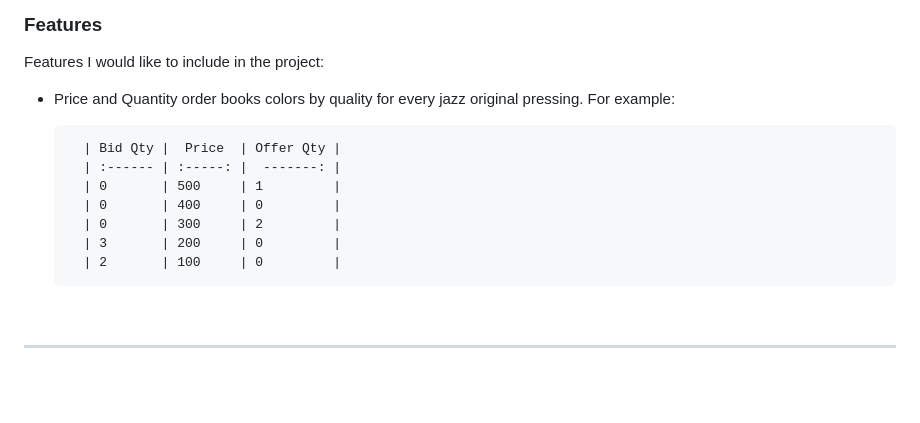
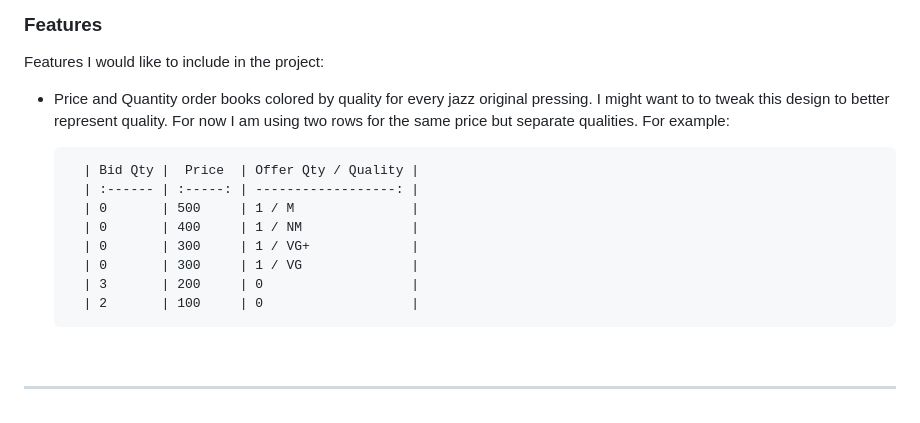
Before and after one commit to mikeygough/discogskiii-django, a Markdown page: README.md, the part around the change. GitHub-like rendering; blank space fills up the shorter version.

Commit message:
incorporate quality into order book

```diff
--- a/README.md
+++ b/README.md
@@ -44,15 +44,16 @@ If there are no records of the original listing for sale then the user wasted th
 
 ### Features
 Features I would like to include in the project:
-* Price and Quantity order books colors by quality for every jazz original pressing. For example:
+* Price and Quantity order books colored by quality for every jazz original pressing. I might want to to tweak this design to better represent quality. For now I am using two rows for the same price but separate qualities. For example:
 
-        | Bid Qty |  Price  | Offer Qty |
-        | :------ | :-----: |  -------: |
-        | 0       | 500     | 1         |
-        | 0       | 400     | 0         |
-        | 0       | 300     | 2         |
-        | 3       | 200     | 0         |
-        | 2       | 100     | 0         |
+        | Bid Qty |  Price  | Offer Qty / Quality |
+        | :------ | :-----: | ------------------: |
+        | 0       | 500     | 1 / M               |
+        | 0       | 400     | 1 / NM              |
+        | 0       | 300     | 1 / VG+             |
+        | 0       | 300     | 1 / VG              |
+        | 3       | 200     | 0                   |
+        | 2       | 100     | 0                   |
 
 
 <br>
```
